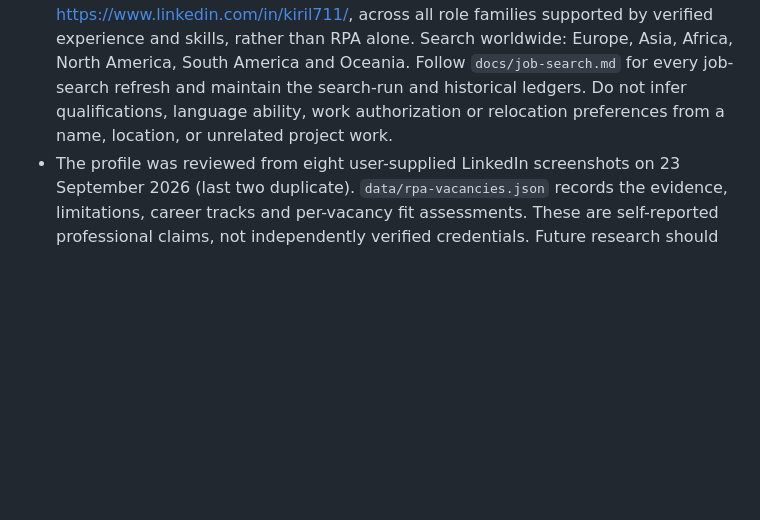
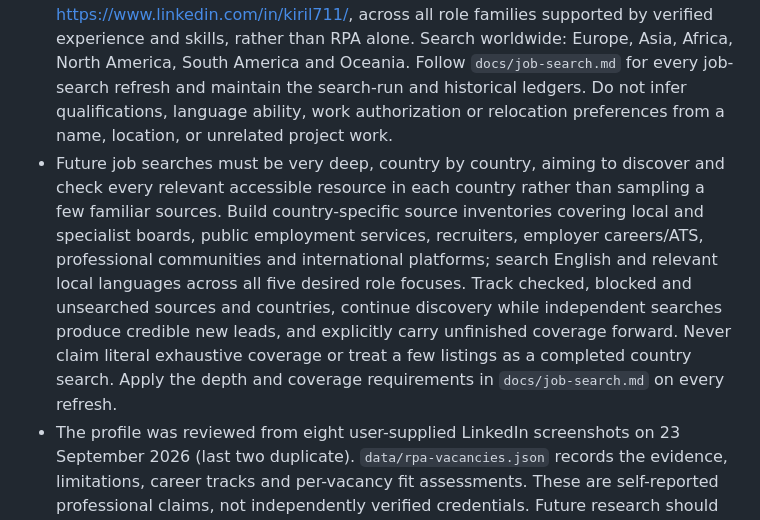
Before and after one commit to kbekulov/mind, a Markdown page: AGENTS.md, the part around the change. Drawn GitHub-style; blank space fills up the shorter version.

```diff
--- a/AGENTS.md
+++ b/AGENTS.md
@@ -6,6 +6,7 @@
 - This is a published, read-only research library. Preserve the side menu for Jobs, Politics, Philosophy and Religion, including sections awaiting research. Content is maintained in the repository and deployed through GitHub Pages. Do not add browser-local workspaces, inboxes, channels, note editors or content-creation controls. Unpublished sections should clearly state that no research is published yet.
 - Every time you make changes to this project, verify them as appropriate, commit all relevant task changes, and push to GitHub before finishing. Do this automatically unless the user explicitly requests otherwise. Exclude unrelated changes and clearly report any commit or push failure.
 - The Job observatory should be tailored to the professional profile supplied at https://www.linkedin.com/in/kiril711/, across all role families supported by verified experience and skills, rather than RPA alone. Search worldwide: Europe, Asia, Africa, North America, South America and Oceania. Follow `docs/job-search.md` for every job-search refresh and maintain the search-run and historical ledgers. Do not infer qualifications, language ability, work authorization or relocation preferences from a name, location, or unrelated project work.
+- Future job searches must be very deep, country by country, aiming to discover and check every relevant accessible resource in each country rather than sampling a few familiar sources. Build country-specific source inventories covering local and specialist boards, public employment services, recruiters, employer careers/ATS, professional communities and international platforms; search English and relevant local languages across all five desired role focuses. Track checked, blocked and unsearched sources and countries, continue discovery while independent searches produce credible new leads, and explicitly carry unfinished coverage forward. Never claim literal exhaustive coverage or treat a few listings as a completed country search. Apply the depth and coverage requirements in `docs/job-search.md` on every refresh.
 - The profile was reviewed from eight user-supplied LinkedIn screenshots on 23 September 2026 (last two duplicate). `data/rpa-vacancies.json` records the evidence, limitations, career tracks and per-vacancy fit assessments. These are self-reported professional claims, not independently verified credentials. Future research should cover senior Blue Prism/RPA, C#/.NET desktop and internal platforms, applied AI integration, automation solution design/technical leadership, developer productivity, automation business analysis, and supported adjacent delivery/data roles. Keep all levels and arrangements available; prioritize direct and plausible fits by default.
 - User-confirmed languages: Russian, English, Lithuanian, French, and a little Japanese. Exact proficiency levels are unspecified; compare employer language thresholds without treating these languages as absent or assuming professional Japanese. Desired roles include developer, manager, team lead, analyst and product owner. Include all five in subsequent searches; interest in a role does not establish prior management or product-ownership experience.
 - Every vacancy needs specific evidence of overlap and explicit gaps. Do not equate employment tenure with years in each tool, mentoring with formal management, LLM integration with ML/cloud expertise, or Power Automate with the entire Power Platform. SAFe 5 expired June 2023; French A2/B1/B2 coursework does not prove current fluency. Hidden skills/certifications, exact language levels, work rights and relocation preferences remain unknown. Verify source availability, dates and application routes on each research refresh; remove closed ads and deduplicate listings. Aim for broad coverage without claiming every vacancy or an automatically refreshed feed.
```
Also changed, not shown: docs/job-search.md (+15 -0 lines).
